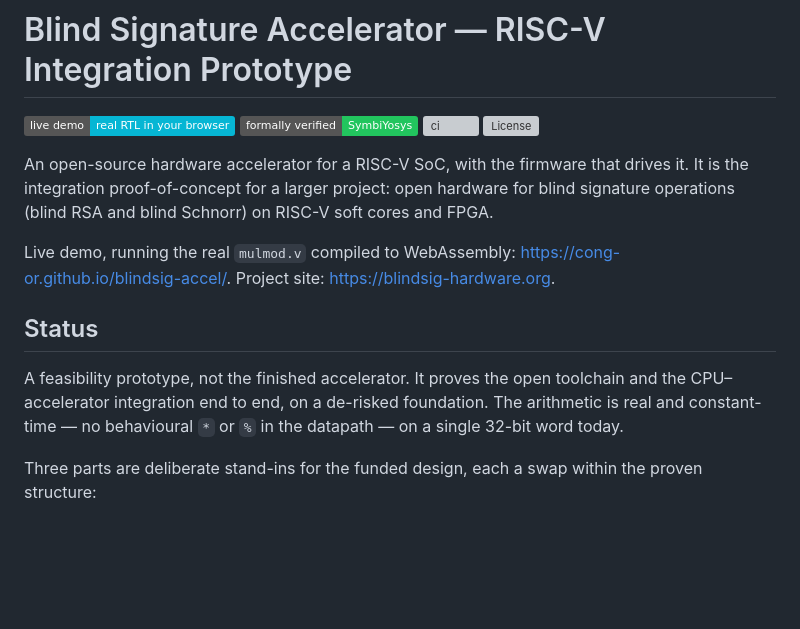
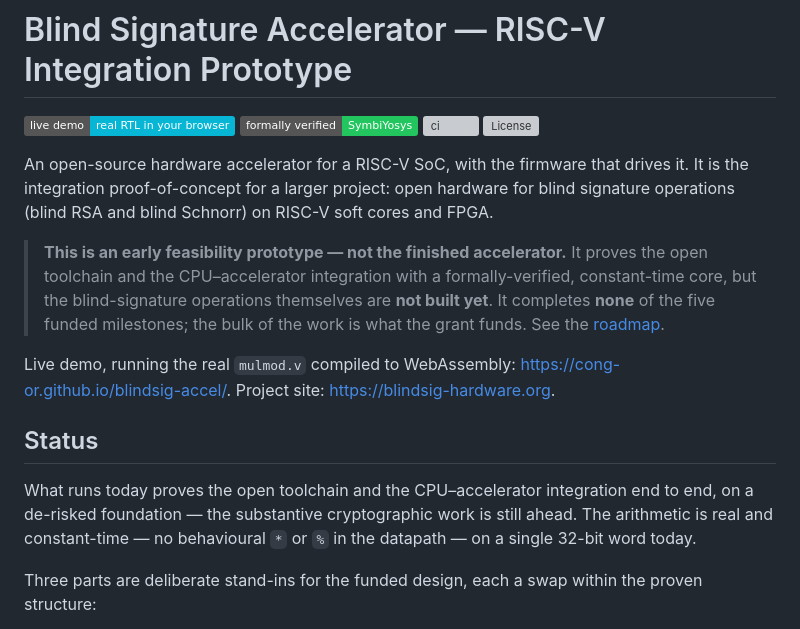
Before and after one commit to cong-or/blindsig-accel, a Markdown page: README.md, the part around the change. GitHub-like rendering; badges without logos; blank space fills up the shorter version; grey boxes are pictures that could not be loaded.

Commit message:
Make the early-prototype status unmistakable up top
Add a prominent note at the top of the README: early feasibility prototype, the
blind-signature operations are not built yet, completes none of the five funded
milestones, and the bulk of the work is what the grant funds. Frames the
existing work as feasibility/capability, not a finished product.

```diff
--- a/README.md
+++ b/README.md
@@ -9,13 +9,18 @@ An open-source hardware accelerator for a RISC-V SoC, with the firmware that dri
 integration proof-of-concept for a larger project: open hardware for blind signature operations
 (blind RSA and blind Schnorr) on RISC-V soft cores and FPGA.
 
+> **This is an early feasibility prototype — not the finished accelerator.** It proves the open
+> toolchain and the CPU–accelerator integration with a formally-verified, constant-time core, but the
+> blind-signature operations themselves are **not built yet**. It completes **none** of the five funded
+> milestones; the bulk of the work is what the grant funds. See the [roadmap](ROADMAP.md).
+
 Live demo, running the real `mulmod.v` compiled to WebAssembly:
 <https://cong-or.github.io/blindsig-accel/>. Project site: <https://blindsig-hardware.org>.
 
 ## Status
 
-A feasibility prototype, not the finished accelerator. It proves the open toolchain and the
-CPU–accelerator integration end to end, on a de-risked foundation. The arithmetic is real and
+What runs today proves the open toolchain and the CPU–accelerator integration end to end, on a
+de-risked foundation — the substantive cryptographic work is still ahead. The arithmetic is real and
 constant-time — no behavioural `*` or `%` in the datapath — on a single 32-bit word today.
 
 Three parts are deliberate stand-ins for the funded design, each a swap within the proven structure:
```
